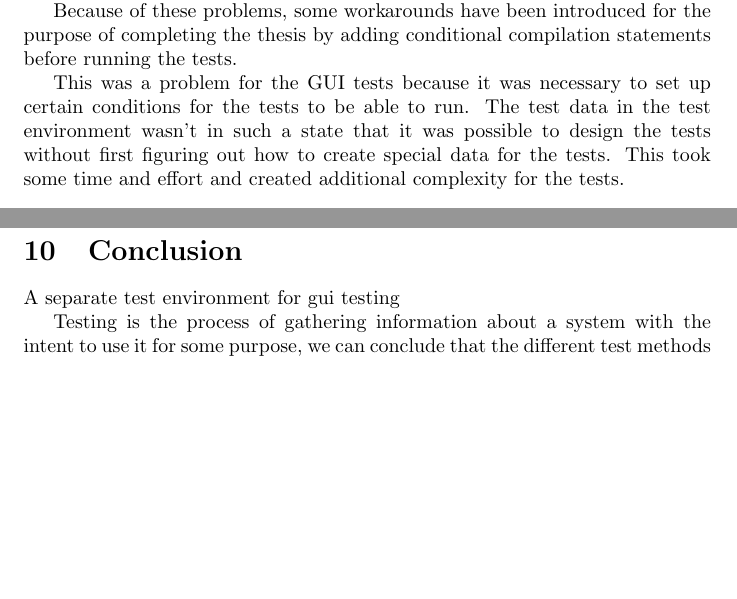
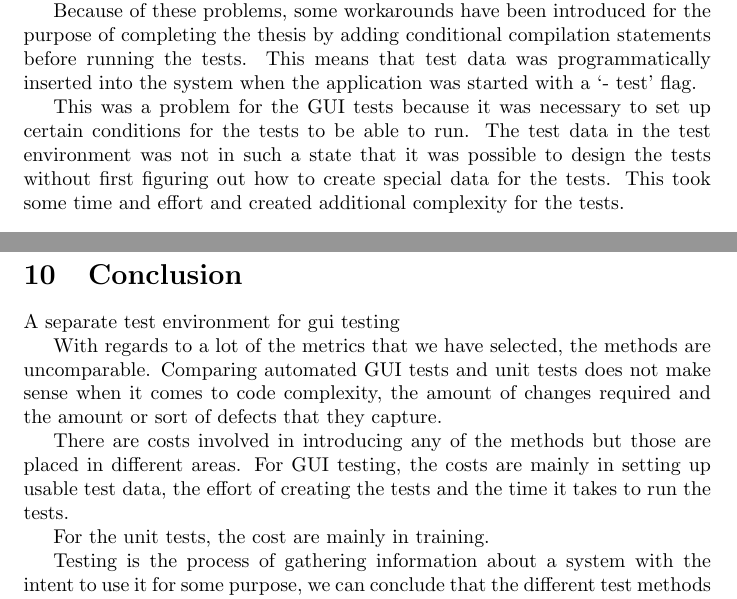
Before and after one commit to Natook/thesis, a LaTeX thesis (thesis.tex): two parts of pages 24 and 28 of 29, joined at a grey line, cut so that both start at the same text, the shorter picture padded with empty space. Compiled offline with pdfLaTeX.

Commit message:
Did an analysis on who wins each round and started writing some conclusion based on it

```diff
--- a/thesis.tex
+++ b/thesis.tex
@@ -664,9 +664,9 @@ End Sub
 
 			 Also, some operation can only be performed once. For each time a test is rerun, a new object to perform the same action on has to be found.
 
-			 Because of these problems, some workarounds have been introduced for the purpose of completing the thesis by adding conditional compilation statements before running the tests.
+			 Because of these problems, some workarounds have been introduced for the purpose of completing the thesis by adding conditional compilation statements before running the tests. This means that test data was programmatically inserted into the system when the application was started with a `- test' flag.
 
- 			 This was a problem for the GUI tests because it was necessary to set up certain conditions for the tests to be able to run. The test data in the test environment wasn't in such a state that it was possible to design the tests without first figuring out how to create special data for the tests. This took some time and effort and created additional complexity for the tests.
+ 			 This was a problem for the GUI tests because it was necessary to set up certain conditions for the tests to be able to run. The test data in the test environment was not in such a state that it was possible to design the tests without first figuring out how to create special data for the tests. This took some time and effort and created additional complexity for the tests.
 
 
 		\subsection{Test runtime}
@@ -778,7 +780,15 @@ End Sub
 	\section{Conclusion}
 		A separate test environment for gui testing
 
+		With regards to a lot of the metrics that we have selected, the methods are uncomparable. Comparing automated GUI tests and unit tests does not make sense when it comes to code complexity, the amount of changes required and the amount or sort of defects that they capture.
+
+		There are costs involved in introducing any of the methods but those are placed in different areas. For GUI testing, the costs are mainly in setting up usable test data, the effort of creating the tests and the time it takes to run the tests.
+
+		For the unit tests, the cost are mainly in training.
+
 		Testing is the process of gathering information about a system with the intent to use it for some purpose, we can conclude that the different test methods gather different kinds of information at different costs.
+
+
 
 \begin{thebibliography}{1}
 \bibitem{perfect} Gerald M. Weinberg, {\em Perfect Software: and other illusions about testing}, Dorset House, 2008
```
Also changed, not shown: thesis.pdf, thesis.tex (2 more changed lines), 1 other file.
